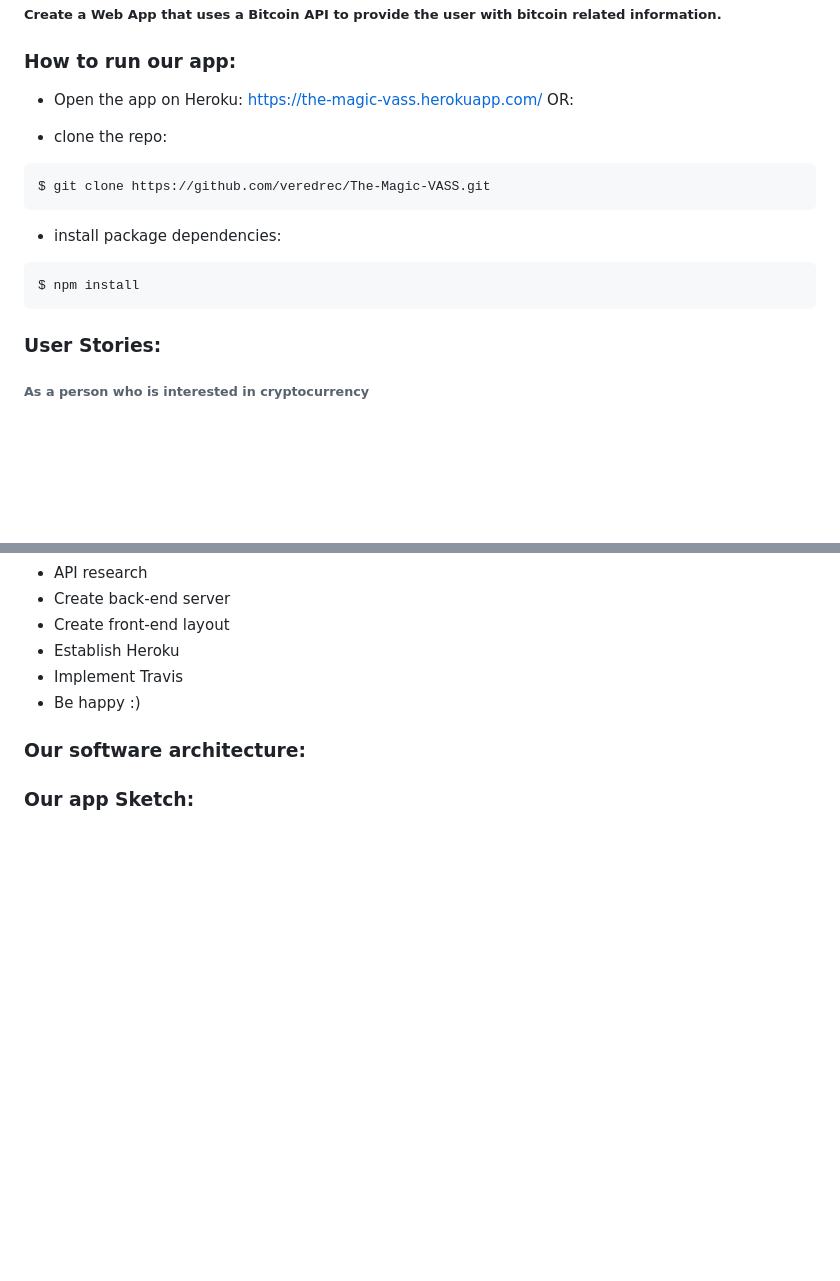
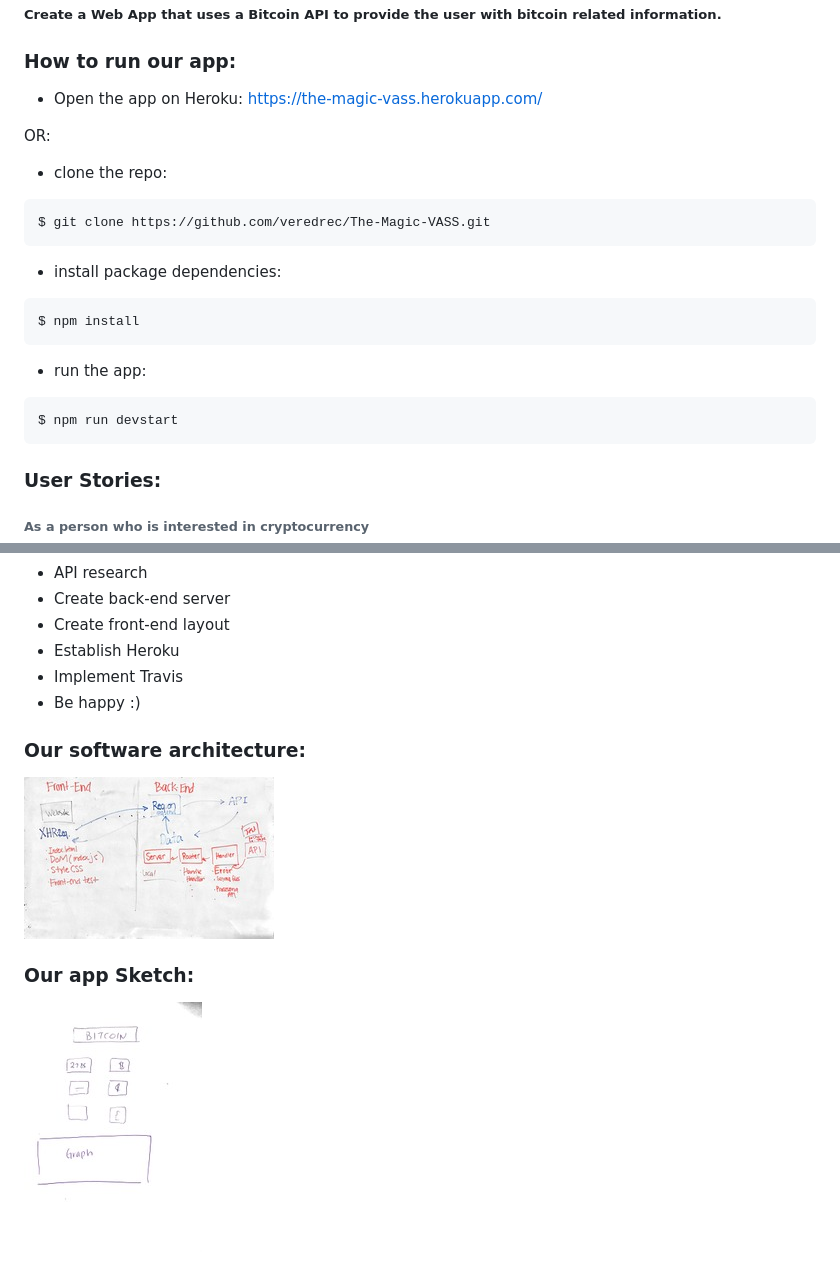
Before and after one commit to veredrec/The-Magic-VASS, a Markdown page: README.md, 2 parts joined by grey strips. GitHub-like rendering; pictures changed too: public/assets/images/architecture.jpg (added), public/assets/images/sketch.jpg (added); blank space fills up the shorter version.

Commit message:
add instructions to run the app and images for readme file Relates #44 and #54

````diff
--- a/README.md
+++ b/README.md
@@ -7,7 +7,9 @@
 ##### Create a Web App that uses a Bitcoin API to provide the user with bitcoin related information.
 
 ### How to run our app:
-* Open the app on Heroku: https://the-magic-vass.herokuapp.com/ OR:
+* Open the app on Heroku: https://the-magic-vass.herokuapp.com/
+
+OR:
 
 * clone the repo:
 ```javascript
@@ -17,7 +19,10 @@ $ git clone https://github.com/veredrec/The-Magic-VASS.git
 ```javascript
 $ npm install
 ```
-
+* run the app:
+```javascript
+$ npm run devstart
+```
 ### User Stories:
 ###### As a person who is interested in cryptocurrency
 * be able to know the current state of different virtual coins.
@@ -46,5 +51,7 @@ $ npm install
 * Be happy :)
 
 ### Our software architecture:
+![Software Architecture](public/assets/images/architecture.jpg)
 
 ### Our app Sketch:
+![Sketch](public/assets/images/sketch.jpg)
````
